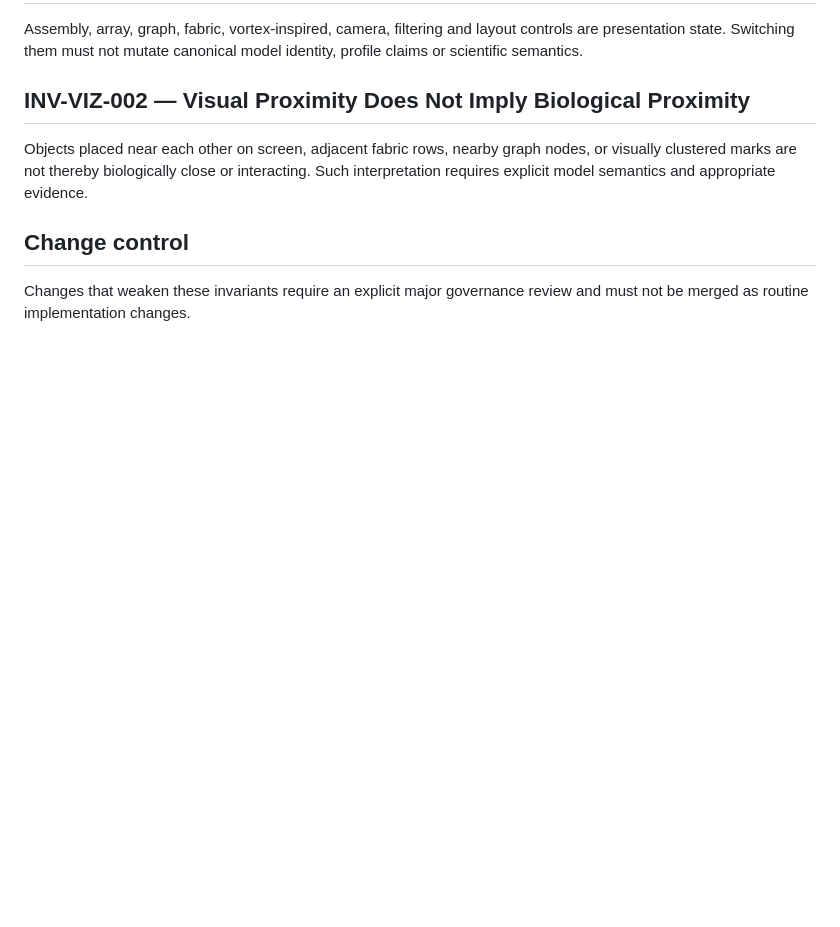
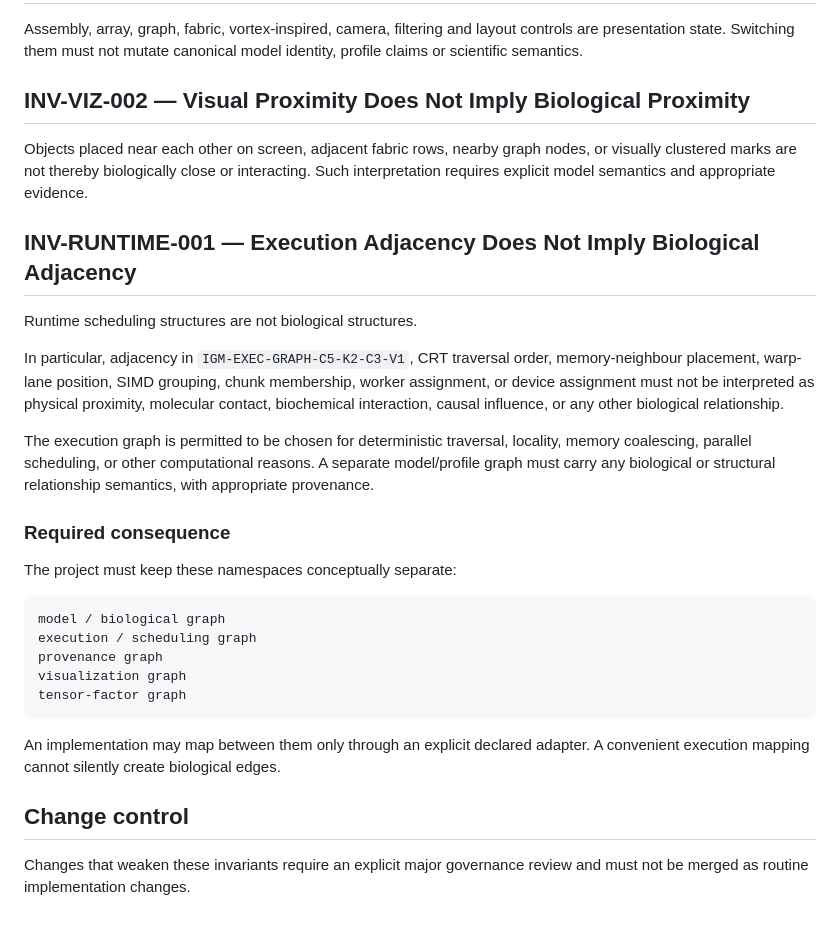
Before and after one commit to QSOLKCB/igm, a Markdown page: docs/CORE_INVARIANTS.md, the part around the change. Drawn GitHub-style; blank space fills up the shorter version.

Commit message:
Add execution adjacency non-biological invariant

````diff
--- a/docs/CORE_INVARIANTS.md
+++ b/docs/CORE_INVARIANTS.md
@@ -100,6 +100,28 @@ Assembly, array, graph, fabric, vortex-inspired, camera, filtering and layout co
 
 Objects placed near each other on screen, adjacent fabric rows, nearby graph nodes, or visually clustered marks are not thereby biologically close or interacting. Such interpretation requires explicit model semantics and appropriate evidence.
 
+## INV-RUNTIME-001 — Execution Adjacency Does Not Imply Biological Adjacency
+
+Runtime scheduling structures are not biological structures.
+
+In particular, adjacency in `IGM-EXEC-GRAPH-C5-K2-C3-V1`, CRT traversal order, memory-neighbour placement, warp-lane position, SIMD grouping, chunk membership, worker assignment, or device assignment must not be interpreted as physical proximity, molecular contact, biochemical interaction, causal influence, or any other biological relationship.
+
+The execution graph is permitted to be chosen for deterministic traversal, locality, memory coalescing, parallel scheduling, or other computational reasons. A separate model/profile graph must carry any biological or structural relationship semantics, with appropriate provenance.
+
+### Required consequence
+
+The project must keep these namespaces conceptually separate:
+
+```text
+model / biological graph
+execution / scheduling graph
+provenance graph
+visualization graph
+tensor-factor graph
+```
+
+An implementation may map between them only through an explicit declared adapter. A convenient execution mapping cannot silently create biological edges.
+
 ## Change control
 
 Changes that weaken these invariants require an explicit major governance review and must not be merged as routine implementation changes.
````
